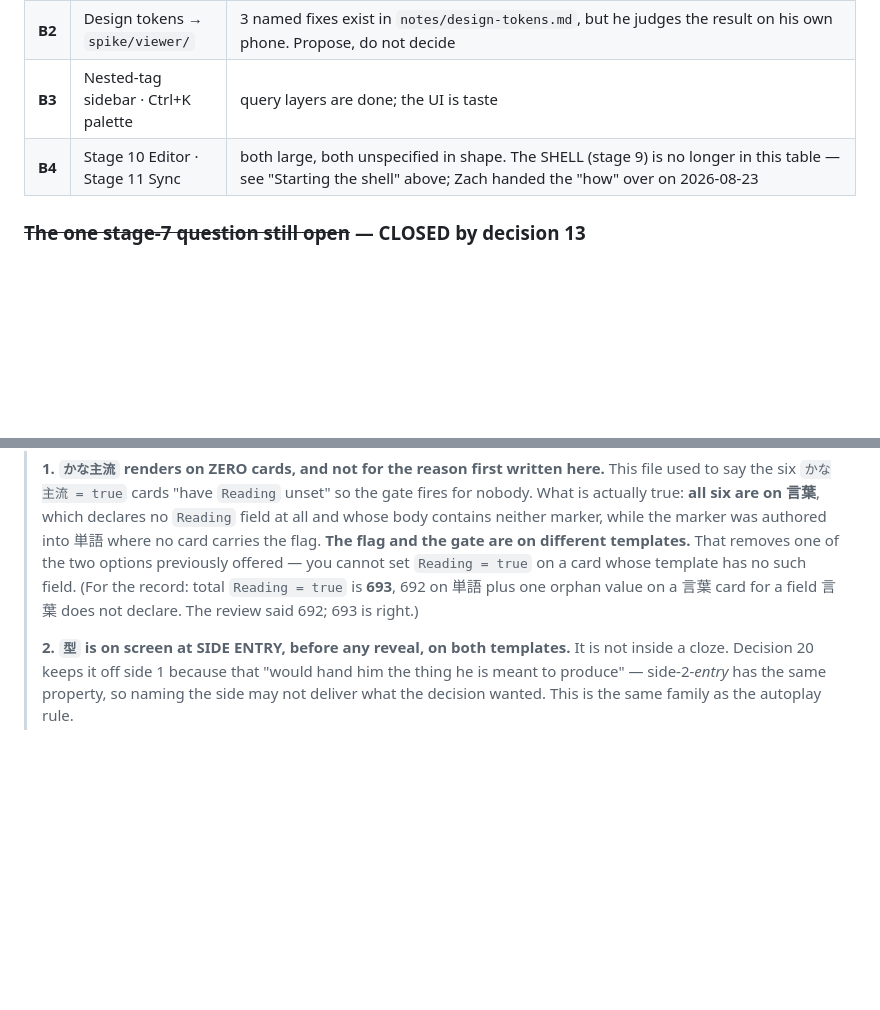
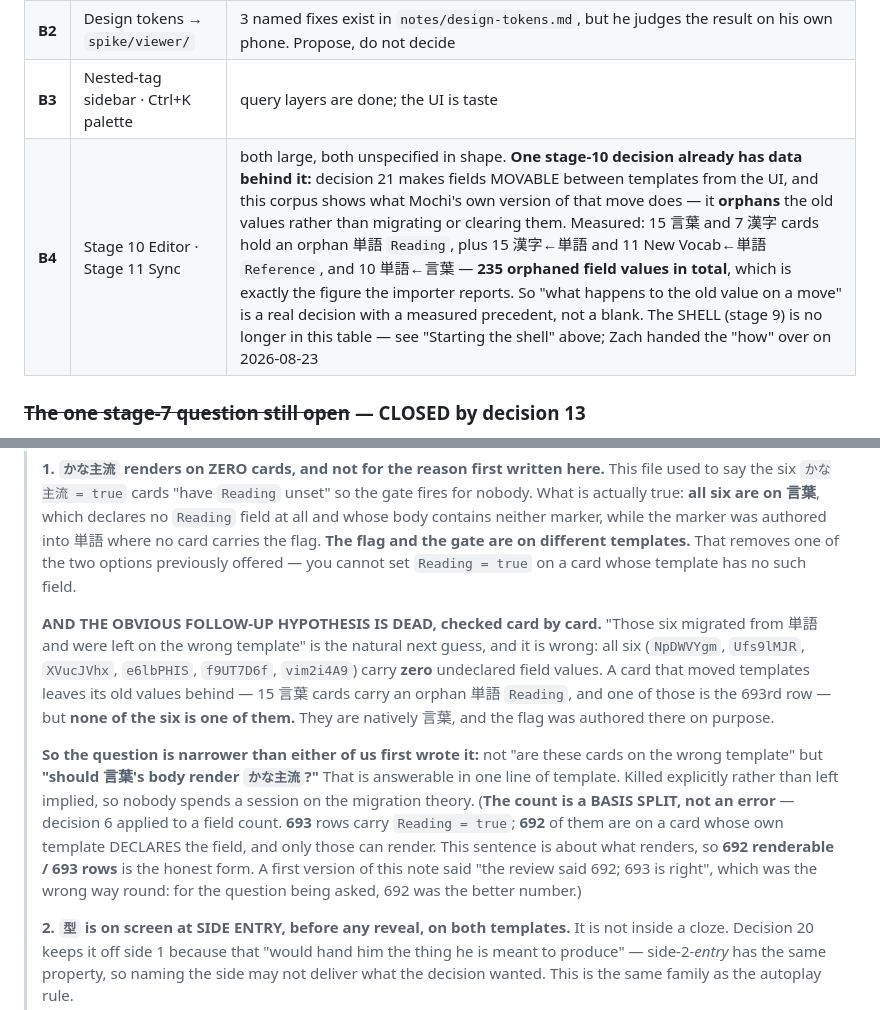
Before and after one commit to wmCmo/hashigo, a Markdown page: NEXT.md, 2 parts joined by grey strips. Drawn GitHub-style; blank space fills up the shorter version.

Commit message:
docs: the 692/693 split, a dead hypothesis, and stage 10 has data behind it
Three refinements from the reviewer session's follow-up. All verified here before
recording; the third is a retraction.

THE MIGRATION HYPOTHESIS IS DEAD, and killing it narrows the question in front of
Zach. "Those six かな主流 cards migrated from 単語 and got left on the wrong template"
is the natural next guess after learning the flag and the gate are on different
templates. Checked card by card: all six (NpDWVYgm, Ufs9lMJR, XVucJVhx, e6lbPHIS,
f9UT7D6f, vim2i4A9) carry ZERO undeclared field values. A card that moved templates
leaves its old values behind — 15 言葉 cards hold an orphan 単語 Reading, and one of
those is the 693rd row — but none of the six is one of them. They are natively 言葉
and the flag was authored there deliberately.

So the question is narrower than either of us first wrote: not "are these cards on
the wrong template" but "should 言葉's body render かな主流?" — one line of template.
Recorded as dead rather than left implied, so nobody spends a session on it.

STAGE 10 HAS A MEASURED PRECEDENT. Decision 21 makes fields movable between
templates from the UI. This corpus shows what Mochi's version of that move already
does: it ORPHANS the old values rather than migrating or clearing them. 15 言葉 and
7 漢字 cards hold an orphan 単語 Reading; 15 漢字<-単語 and 11 New Vocab<-単語
Reference; 10 単語<-言葉 — 235 orphaned field values in total, exactly the figure
the importer reports. "What happens to the old value" is a decision with data
behind it, not a blank.

AND A RETRACTION. I recorded "the review said 692; 693 is right." That was the wrong
way round. It is a BASIS SPLIT — decision 6 applied to a field count rather than an
interval: 693 rows carry Reading=true, 692 are on a card whose own template DECLARES
the field, and only those can render. The sentence is about what renders, so 692 was
the better number for the question being asked. Now written as
"692 renderable / 693 rows".

Twice now a disagreement with that session has turned out to be two bases rather
than an error — the same shape as the 454-day correction this repo already carries.
My own 28 for the orphan count was all templates where its 15 was 言葉 only.

Co-Authored-By: Claude Opus 5 <noreply@anthropic.com>

```diff
--- a/NEXT.md
+++ b/NEXT.md
@@ -489,7 +489,7 @@ entry. That is a judgement, not a decision of his; make it and write down why.
 | ~~**B1**~~ | **Stage 7 — Review UI** — **UNBLOCKED 2026-08-22** | The taste question is answered: **decision 23**, direction A2. It is no longer "do not start without him" — it is the next thing to build, against a written spec. What exists is a MOCKUP in `build/mock/out/` (three directions plus the chosen A2), served at `/mock/` by `vite.config.ts` middleware; it has no scheduler, no grading and writes nothing. The build is wiring `hashigo/scheduler` → `hashigo/cards` → `hashigo/render` behind that layout. Two constraints, both non-negotiable: **audio fires on cloze reveal, NEVER on side entry** (`src/render/reveal.ts`, and the autoplay section of CLAUDE.md), and the keycap hints must stay behind `@media (hover: hover) and (pointer: fine)` rather than any hover affordance — decision 19 is why. Decision 23 lists what it does NOT settle; do not decide those for him |
 | **B2** | Design tokens → `spike/viewer/` | 3 named fixes exist in `notes/design-tokens.md`, but he judges the result on his own phone. Propose, do not decide |
 | **B3** | Nested-tag sidebar · Ctrl+K palette | query layers are done; the UI is taste |
-| **B4** | Stage 10 Editor · Stage 11 Sync | both large, both unspecified in shape. The SHELL (stage 9) is no longer in this table — see "Starting the shell" above; Zach handed the "how" over on 2026-08-23 |
+| **B4** | Stage 10 Editor · Stage 11 Sync | both large, both unspecified in shape. **One stage-10 decision already has data behind it:** decision 21 makes fields MOVABLE between templates from the UI, and this corpus shows what Mochi's own version of that move does — it **orphans** the old values rather than migrating or clearing them. Measured: 15 言葉 and 7 漢字 cards hold an orphan 単語 `Reading`, plus 15 漢字←単語 and 11 New Vocab←単語 `Reference`, and 10 単語←言葉 — **235 orphaned field values in total**, which is exactly the figure the importer reports. So "what happens to the old value on a move" is a real decision with a measured precedent, not a blank. The SHELL (stage 9) is no longer in this table — see "Starting the shell" above; Zach handed the "how" over on 2026-08-23 |
 
 ### ~~The one stage-7 question still open~~ — CLOSED by decision 13
 
@@ -545,8 +545,25 @@ measured to fail.
 > authored into 単語 where no card carries the flag. **The flag and the gate are on
 > different templates.** That removes one of the two options previously offered — you
 > cannot set `Reading = true` on a card whose template has no such field.
-> (For the record: total `Reading = true` is **693**, 692 on 単語 plus one orphan value on
-> a 言葉 card for a field 言葉 does not declare. The review said 692; 693 is right.)
+>
+> **AND THE OBVIOUS FOLLOW-UP HYPOTHESIS IS DEAD, checked card by card.** "Those six
+> migrated from 単語 and were left on the wrong template" is the natural next guess, and it
+> is wrong: all six (`NpDWVYgm`, `Ufs9lMJR`, `XVucJVhx`, `e6lbPHIS`, `f9UT7D6f`,
+> `vim2i4A9`) carry **zero** undeclared field values. A card that moved templates leaves
+> its old values behind — 15 言葉 cards carry an orphan 単語 `Reading`, and one of those is
+> the 693rd row — but **none of the six is one of them.** They are natively 言葉, and the
+> flag was authored there on purpose.
+>
+> **So the question is narrower than either of us first wrote it:** not "are these cards
+> on the wrong template" but **"should 言葉's body render `かな主流`?"** That is answerable
+> in one line of template. Killed explicitly rather than left implied, so nobody spends a
+> session on the migration theory.
+> (**The count is a BASIS SPLIT, not an error** — decision 6 applied to a field count.
+> **693** rows carry `Reading = true`; **692** of them are on a card whose own template
+> DECLARES the field, and only those can render. This sentence is about what renders, so
+> **692 renderable / 693 rows** is the honest form. A first version of this note said "the
+> review said 692; 693 is right", which was the wrong way round: for the question being
+> asked, 692 was the better number.)
 >
 > **2. `型` is on screen at SIDE ENTRY, before any reveal, on both templates.** It is not
 > inside a cloze. Decision 20 keeps it off side 1 because that "would hand him the thing
```
Also changed, not shown: CLAUDE.md (+3 -1 lines).
